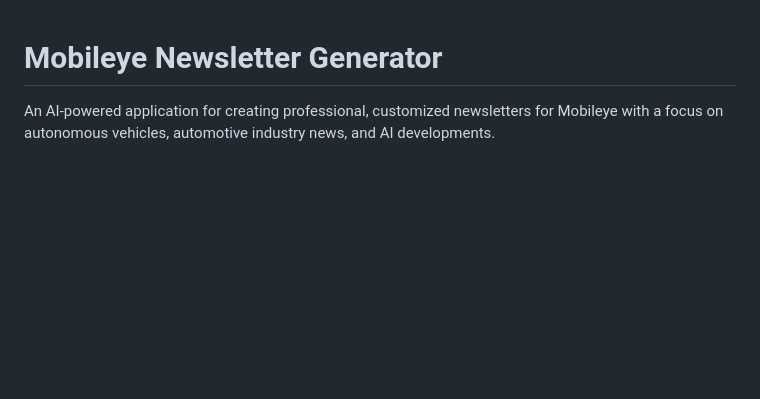
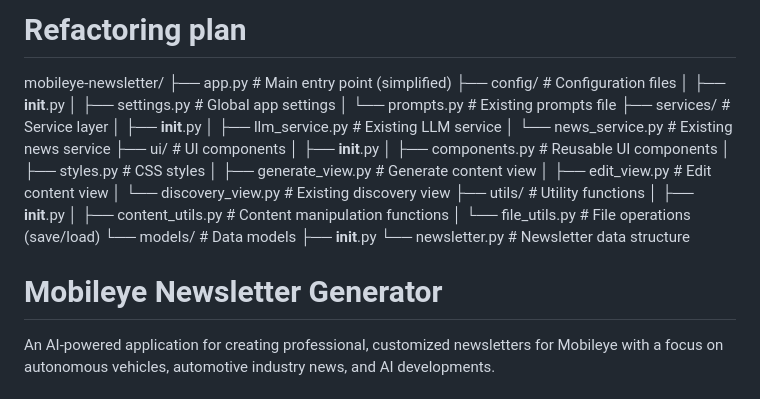
Before and after one commit to roishik/eotr_newsletter, a Markdown page: README.md, the part around the change. Rendered like a GitHub page; blank space fills up the shorter version.

Commit message:
start refactoring. new structure in readme

```diff
--- a/README.md
+++ b/README.md
@@ -1,3 +1,30 @@
+# Refactoring plan
+
+mobileye-newsletter/
+├── app.py                    # Main entry point (simplified)
+├── config/                   # Configuration files
+│   ├── __init__.py
+│   ├── settings.py           # Global app settings
+│   └── prompts.py            # Existing prompts file
+├── services/                 # Service layer
+│   ├── __init__.py
+│   ├── llm_service.py        # Existing LLM service
+│   └── news_service.py       # Existing news service
+├── ui/                       # UI components
+│   ├── __init__.py
+│   ├── components.py         # Reusable UI components
+│   ├── styles.py             # CSS styles
+│   ├── generate_view.py      # Generate content view
+│   ├── edit_view.py          # Edit content view
+│   └── discovery_view.py     # Existing discovery view
+├── utils/                    # Utility functions
+│   ├── __init__.py
+│   ├── content_utils.py      # Content manipulation functions
+│   └── file_utils.py         # File operations (save/load)
+└── models/                   # Data models
+    ├── __init__.py
+    └── newsletter.py         # Newsletter data structure
+
 # Mobileye Newsletter Generator
 
 An AI-powered application for creating professional, customized newsletters for Mobileye with a focus on autonomous vehicles, automotive industry news, and AI developments.
```
